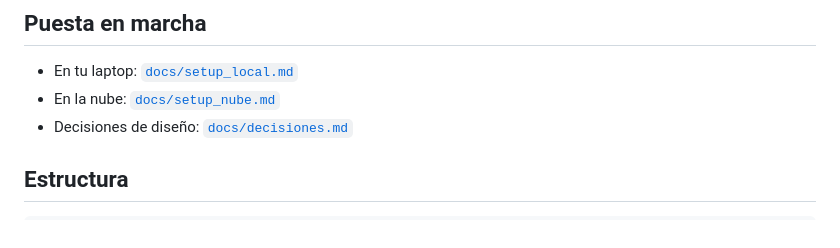
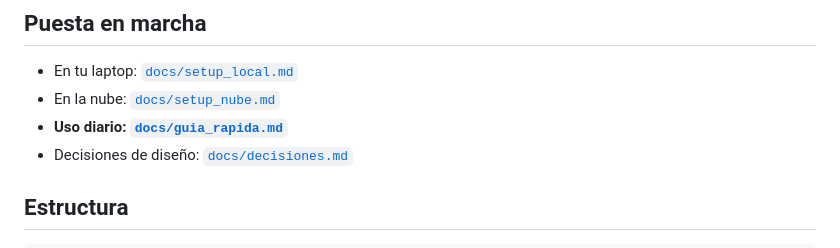
Before and after one commit to axel-llevilao/analisis-climatico-ESG-Axel-Llevilao, a Markdown page: README.md, the part around the change. Rendered like a GitHub page.

Commit message:
docs: guía rápida de uso diario (qué hacer, qué no, qué no tocar)
Co-Authored-By: Claude Opus 5.5 <noreply@anthropic.com>
Claude-Session: https://claude.ai/code/session_01PcwSEk4hkSUC6mF1nZNU8Z

```diff
--- a/README.md
+++ b/README.md
@@ -57,6 +57,7 @@ DBI::dbGetQuery(con, "select * from panel limit 5")
 
 - En tu laptop: [`docs/setup_local.md`](docs/setup_local.md)
 - En la nube: [`docs/setup_nube.md`](docs/setup_nube.md)
+- **Uso diario: [`docs/guia_rapida.md`](docs/guia_rapida.md)**
 - Decisiones de diseño: [`docs/decisiones.md`](docs/decisiones.md)
 
 ## Estructura
```
Also changed, not shown: docs/guia_rapida.md (added, +111 -0 lines).
